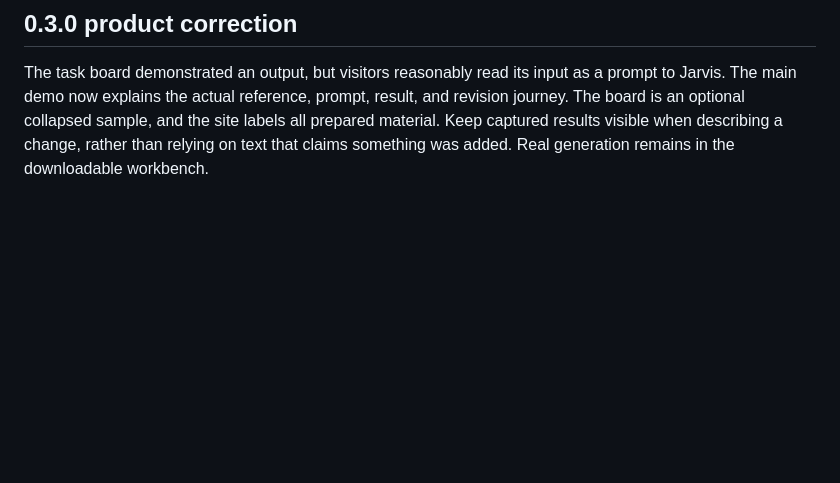
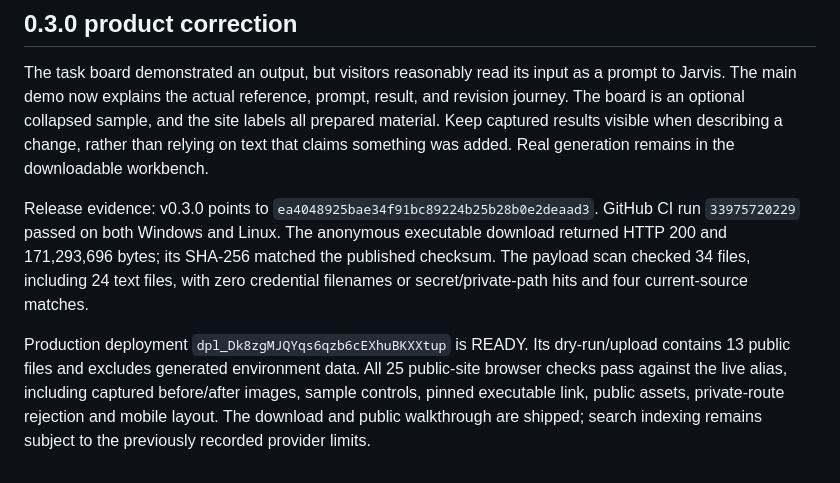
Before and after one commit to ucsandman/jarvis, a Markdown page: docs/SITE.md, the part around the change. GitHub-like rendering; blank space fills up the shorter version.

Commit message:
Codex: [DOCS] record verified Windows and Vercel release

```diff
--- a/docs/SITE.md
+++ b/docs/SITE.md
@@ -57,3 +57,7 @@ Retro: the static deployment and live-browser checks worked without exposing the
 ## 0.3.0 product correction
 
 The task board demonstrated an output, but visitors reasonably read its input as a prompt to Jarvis. The main demo now explains the actual reference, prompt, result, and revision journey. The board is an optional collapsed sample, and the site labels all prepared material. Keep captured results visible when describing a change, rather than relying on text that claims something was added. Real generation remains in the downloadable workbench.
+
+Release evidence: v0.3.0 points to `ea4048925bae34f91bc89224b25b28b0e2deaad3`. GitHub CI run `33975720229` passed on both Windows and Linux. The anonymous executable download returned HTTP 200 and 171,293,696 bytes; its SHA-256 matched the published checksum. The payload scan checked 34 files, including 24 text files, with zero credential filenames or secret/private-path hits and four current-source matches.
+
+Production deployment `dpl_Dk8zgMJQYqs6qzb6cEXhuBKXXtup` is READY. Its dry-run/upload contains 13 public files and excludes generated environment data. All 25 public-site browser checks pass against the live alias, including captured before/after images, sample controls, pinned executable link, public assets, private-route rejection and mobile layout. The download and public walkthrough are shipped; search indexing remains subject to the previously recorded provider limits.
```
